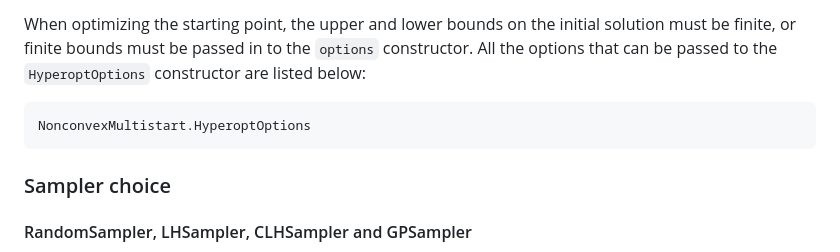
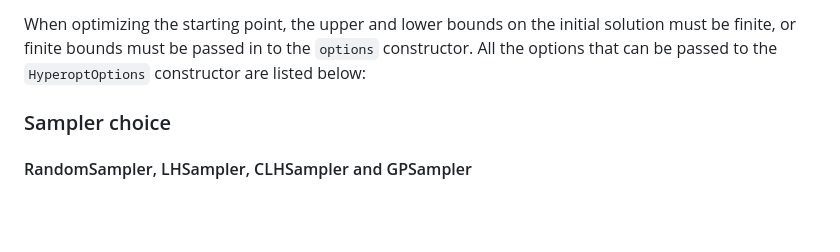
Before and after one commit to JuliaNonconvex/NonconvexMultistart.jl, a Markdown page: docs/src/index.md, the part around the change. Drawn GitHub-style; blank space fills up the shorter version.

Commit message:
Remove the duplicate HyperoptOptions @docs block (rendered as Missing docstring)

````diff
--- a/docs/src/index.md
+++ b/docs/src/index.md
@@ -36,9 +36,6 @@ The `sampler` argument can be of type:
 5. `Hyperband`
 
 When optimizing the starting point, the upper and lower bounds on the initial solution must be finite, or finite bounds must be passed in to the `options` constructor. All the options that can be passed to the `HyperoptOptions` constructor are listed below:
-```@docs
-NonconvexMultistart.HyperoptOptions
-```
 
 ### Sampler choice
 
````
